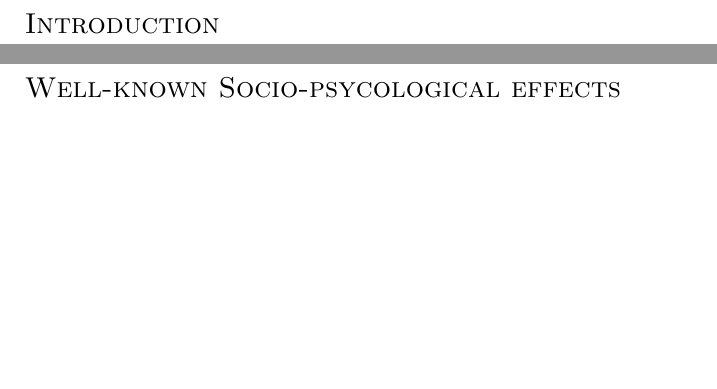
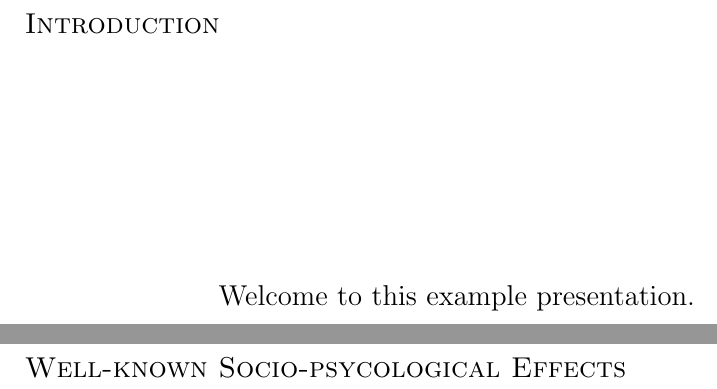
Before and after one commit to mikeevmm/beamleeto, a LaTeX problem sheet (example.tex): two parts of pages 3 and 6 of 7 before the commit and two parts of pages 3 and 7 of 8 after it, joined at a grey line, cut so that both start at the same text, the shorter picture padded with empty space. Compiled offline with pdfLaTeX.

Commit message:
doc: more complete example

```diff
--- a/example.tex
+++ b/example.tex
@@ -25,5 +27,8 @@
 \maketopics
-
 
 \slide[Introduction]
 
+\vskip 0pt plus .75fil
+\begin{center}
+    Welcome to this example presentation.
+\end{center}
@@ -31,7 +41,7 @@
 
 \slide[Personal Reflection \& Apologies]
 
-\slide[Well-known Socio-psycological effects]
+\slide[Well-known Socio-psycological Effects]
 
 \slide[The Large Hadron Colider]
 
```
Also changed, not shown: example.pdf, example.tex (7 more changed lines).
